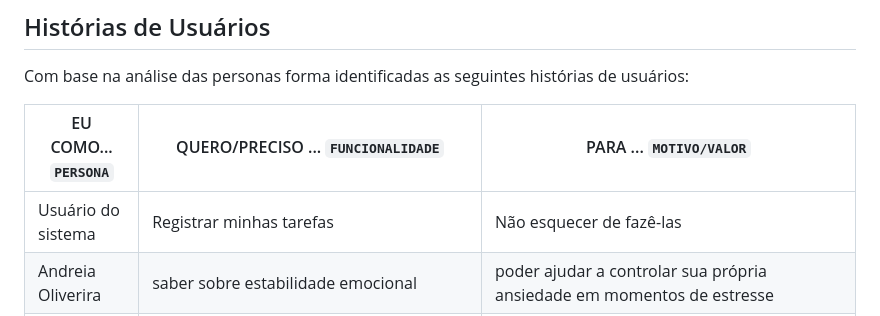
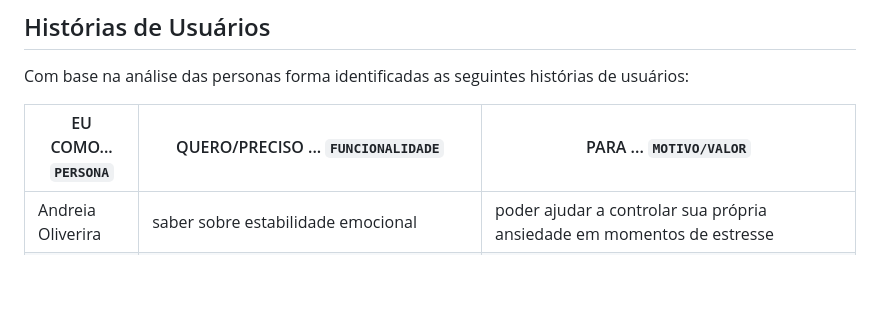
Before and after one commit to ICEI-PUC-Minas-PMV-ADS/Mentally2023, a Markdown page: documentos/02-Especificação do Projeto.md, the part around the change. Drawn GitHub-style; blank space fills up the shorter version.

```diff
--- a/documentos/02-Especificação do Projeto.md
+++ b/documentos/02-Especificação do Projeto.md
@@ -41,7 +41,6 @@ Com base na análise das personas forma identificadas as seguintes histórias de
 
 |EU COMO... `PERSONA`| QUERO/PRECISO ... `FUNCIONALIDADE` |PARA ... `MOTIVO/VALOR`                 |
 |--------------------|------------------------------------|----------------------------------------|
-|Usuário do sistema  | Registrar minhas tarefas           | Não esquecer de fazê-las               |
 |Andreia Oliverira | saber sobre estabilidade emocional |poder ajudar a controlar sua própria ansiedade em momentos de estresse|
 |Andreia Oliveira | Ela quer um meio/recurso flexível que permita ela tratar seus problemas emocionais com a ajuda de um profissional | ser conveniente e acessível, pois tem uma agenda lotada e prefere evitar gastar tempo em deslocamento para consultas de terapia presencial|
 |Andreia Oliveira | Equilibrar a vida pessoal, emocional e profissional  | melhorar seu bem-estar e desenvolver sua confiança para seguir com sua vida após sua separação e ter sucesso em sua carreira|
```
